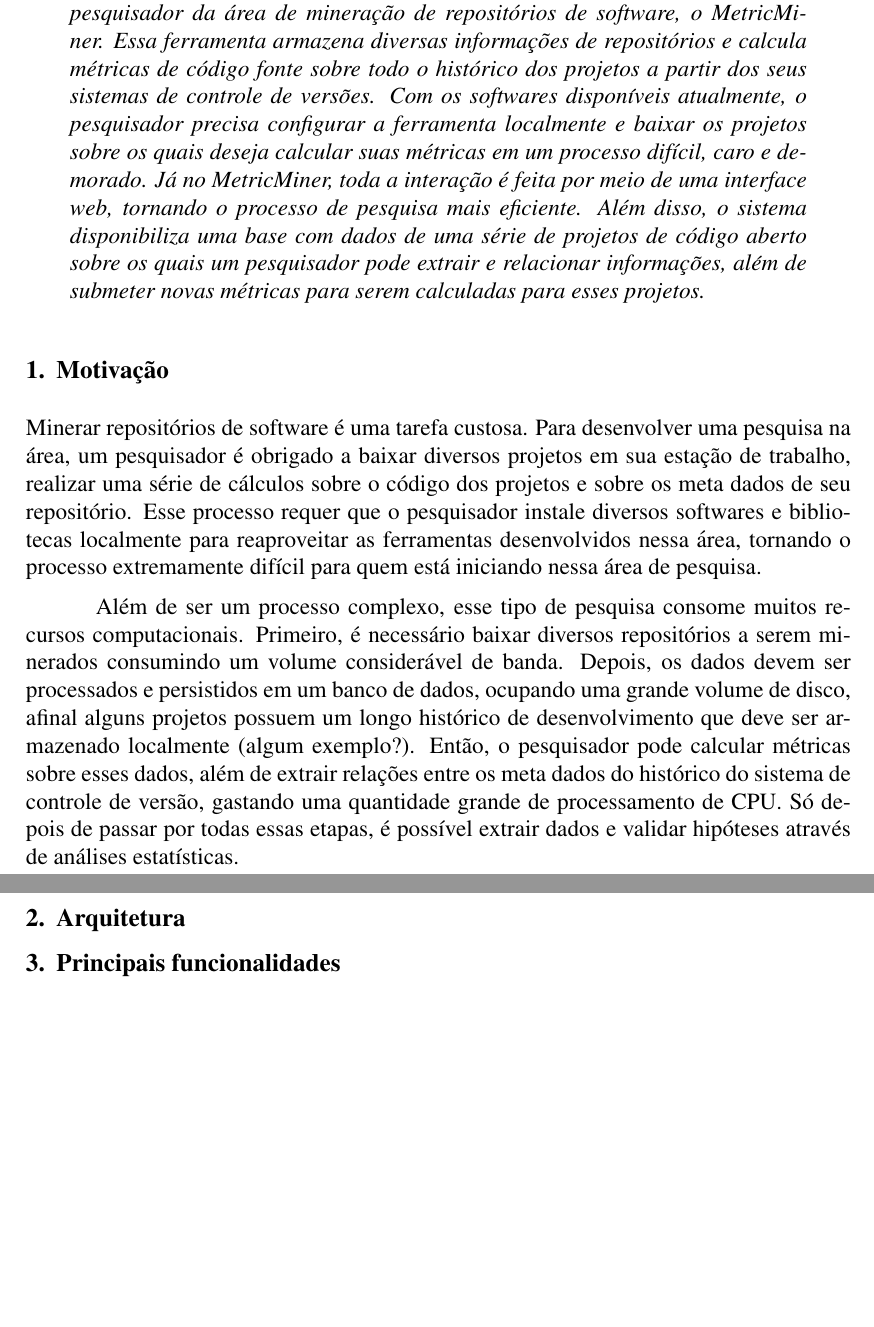
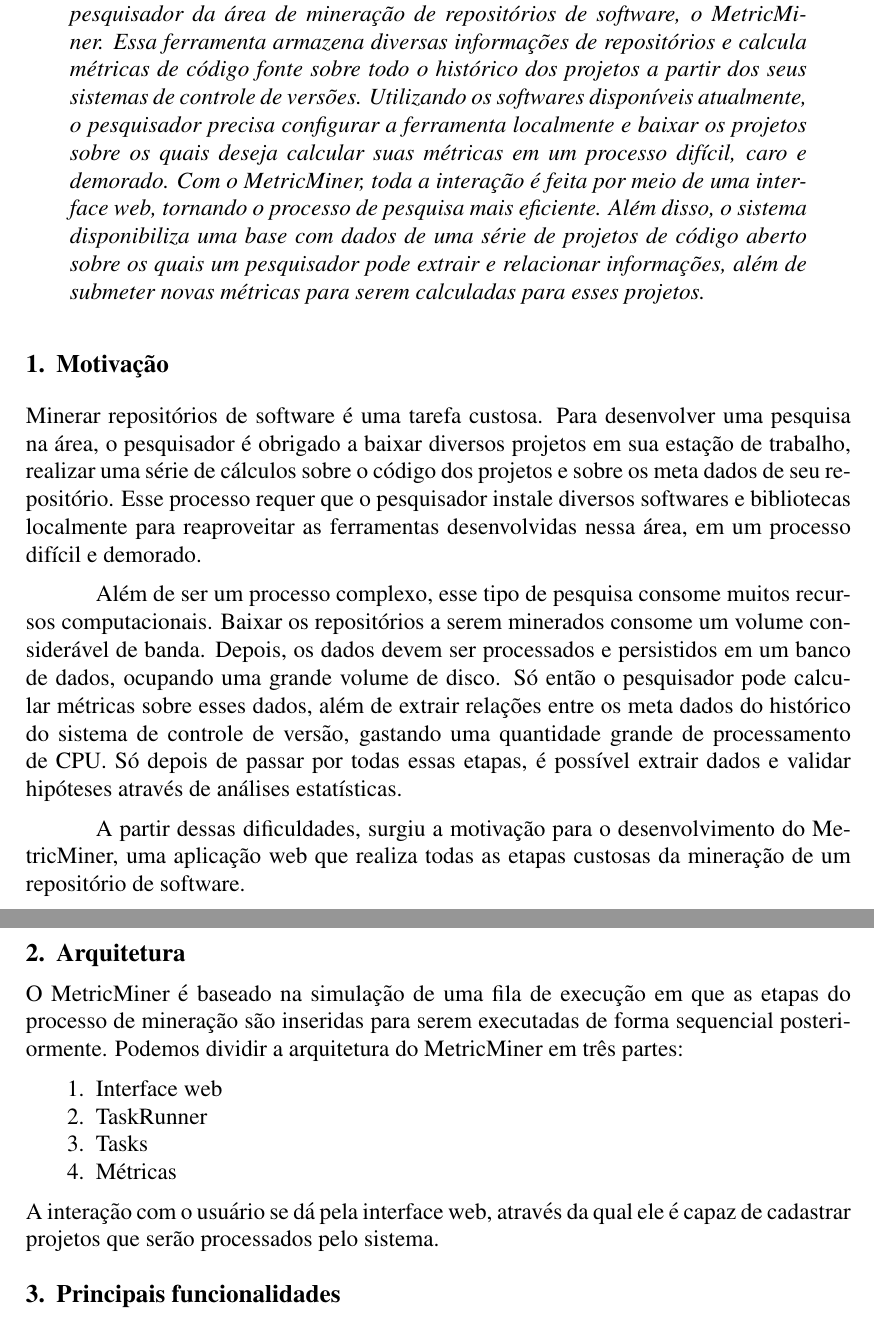
Before and after one commit to csokol/metriminer-cbsoft, a LaTeX paper (metricminer.tex): two parts of pages 1 and 2 of 2, joined at a grey line, cut so that both start at the same text, the shorter picture padded with empty space. Compiled offline with pdfLaTeX; the source files are stored in an older character set and shown here as Unicode.

Commit message:
comecando a escrever a arquitetura

```diff
--- a/metricminer.tex
+++ b/metricminer.tex
@@ -33,10 +33,10 @@
     Essa ferramenta armazena diversas informações de repositórios e calcula
     métricas de código fonte sobre todo o histórico dos projetos a partir
     dos seus sistemas de controle de versões.
-    Com os softwares disponíveis atualmente, o pesquisador precisa configurar
+    Utilizando os softwares disponíveis atualmente, o pesquisador precisa configurar
     a ferramenta localmente e baixar os projetos sobre os quais deseja calcular
     suas métricas em um processo difícil, caro e demorado.
-    Já no MetricMiner, toda a interação é feita por meio de uma interface web, tornando
+    Com o MetricMiner, toda a interação é feita por meio de uma interface web, tornando
     o processo de pesquisa mais eficiente.
     Além disso, o sistema disponibiliza uma base com dados de uma série de projetos
     de código aberto sobre os quais um pesquisador pode extrair e relacionar
@@ -47,27 +47,43 @@
 \section{Motivação} % descrição e motivação do problema tratado pela ferramenta;
 
 Minerar repositórios de software é uma tarefa custosa. Para desenvolver uma
-pesquisa na área, um pesquisador é obrigado a baixar diversos projetos
+pesquisa na área, o pesquisador é obrigado a baixar diversos projetos
 em sua estação de trabalho, realizar uma série de cálculos sobre o código
 dos projetos e sobre os meta dados de seu repositório. Esse processo requer que
 o pesquisador instale diversos softwares e bibliotecas localmente para reaproveitar
-as ferramentas desenvolvidos nessa área, tornando o processo extremamente difícil
-para quem está iniciando nessa área de pesquisa.
+as ferramentas desenvolvidas nessa área, em um processo difícil e demorado.
 
 Além de ser um processo complexo, esse tipo de pesquisa consome muitos recursos
-computacionais. Primeiro, é necessário baixar diversos repositórios a serem minerados
-consumindo um volume considerável de banda. Depois, os dados devem ser processados e
-persistidos em um banco de dados, ocupando uma grande volume de disco, afinal
-alguns projetos possuem um longo histórico de desenvolvimento que deve
-ser armazenado localmente (algum exemplo?). Então, o pesquisador pode calcular métricas
-sobre esses dados, além de extrair relações entre os meta dados do histórico do sistema de controle de versão,
+computacionais. Baixar os repositórios a serem minerados consome um
+volume considerável de banda. Depois, os dados devem ser processados e
+persistidos em um banco de dados, ocupando uma grande volume de disco.
+Só então o pesquisador pode calcular métricas sobre esses dados, além de
+extrair relações entre os meta dados do histórico do sistema de controle de versão,
 gastando uma quantidade grande de processamento de CPU. Só depois de passar por todas
 essas etapas, é possível extrair dados e validar hipóteses através de análises estatísticas.
+
+A partir dessas dificuldades, surgiu a motivação para o desenvolvimento do MetricMiner,
+uma aplicação web que realiza todas as etapas custosas da mineração de um repositório
+de software.
 
 % - comentar recursos gastos minerando localmente, disco, rede, processamento e o tempo que demora para completar todas as etapas
 % - comentar escalabilidade, cloud etc etc, escalar verticalmente facilmente
 
 \section{Arquitetura} % arquitetura de solução da ferramenta;
+
+O MetricMiner é baseado na simulação de uma fila de execução em que as etapas
+do processo de mineração são inseridas para serem executadas de forma sequencial
+posteriormente. Podemos dividir a arquitetura do MetricMiner em três partes:
+\begin{enumerate}
+  \item Interface web
+  \item TaskRunner
+  \item Tasks
+  \item Métricas
+\end{enumerate}
+A interação com o usuário se dá pela interface web, através da qual ele é capaz
+de cadastrar projetos que serão processados pelo sistema.
+
+
 % - comentar sobre o rEvolution e as limitações para introduzir a nova ferramenta
 % - explicar o processo: cadastrar projeto, cadastrar tarefas, executar tarefas
 % - explicar arquitetura do TaskRunner e como plugar novas tasks
```
Also changed, not shown: abstract.tex (+2 -2 lines).
